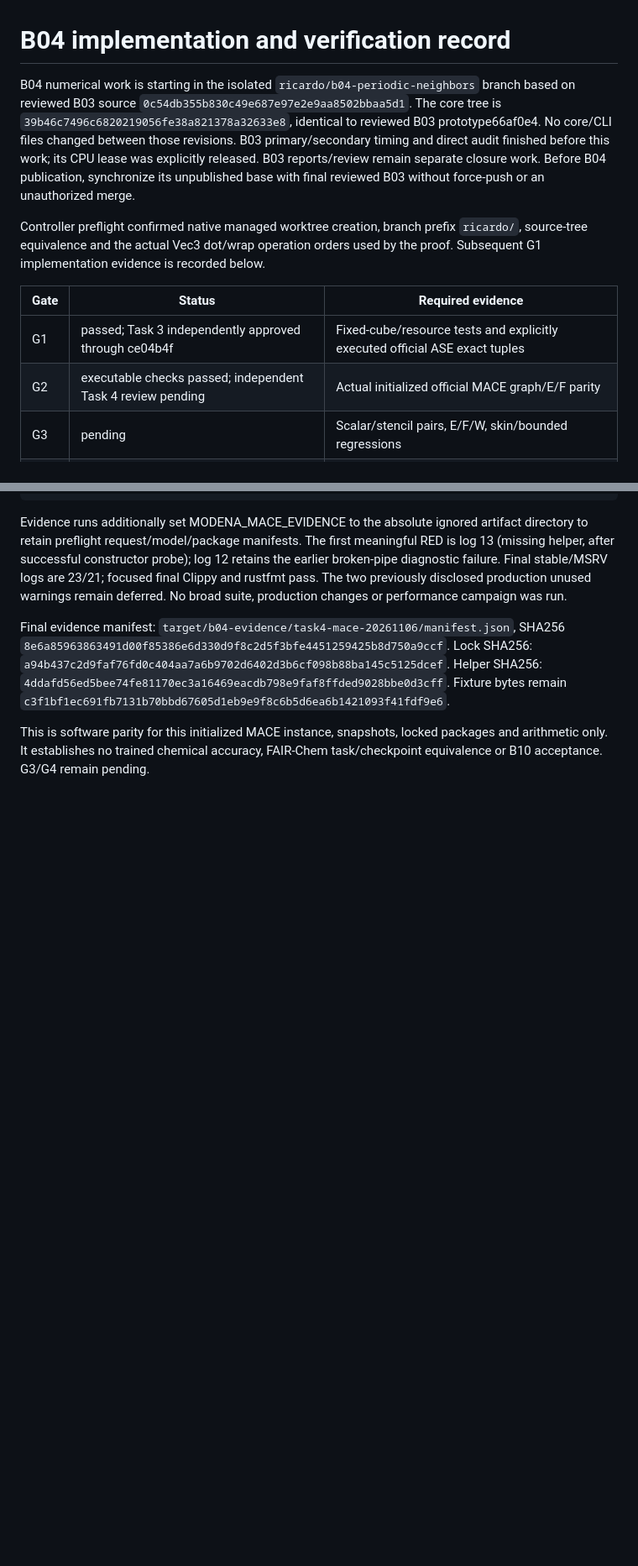
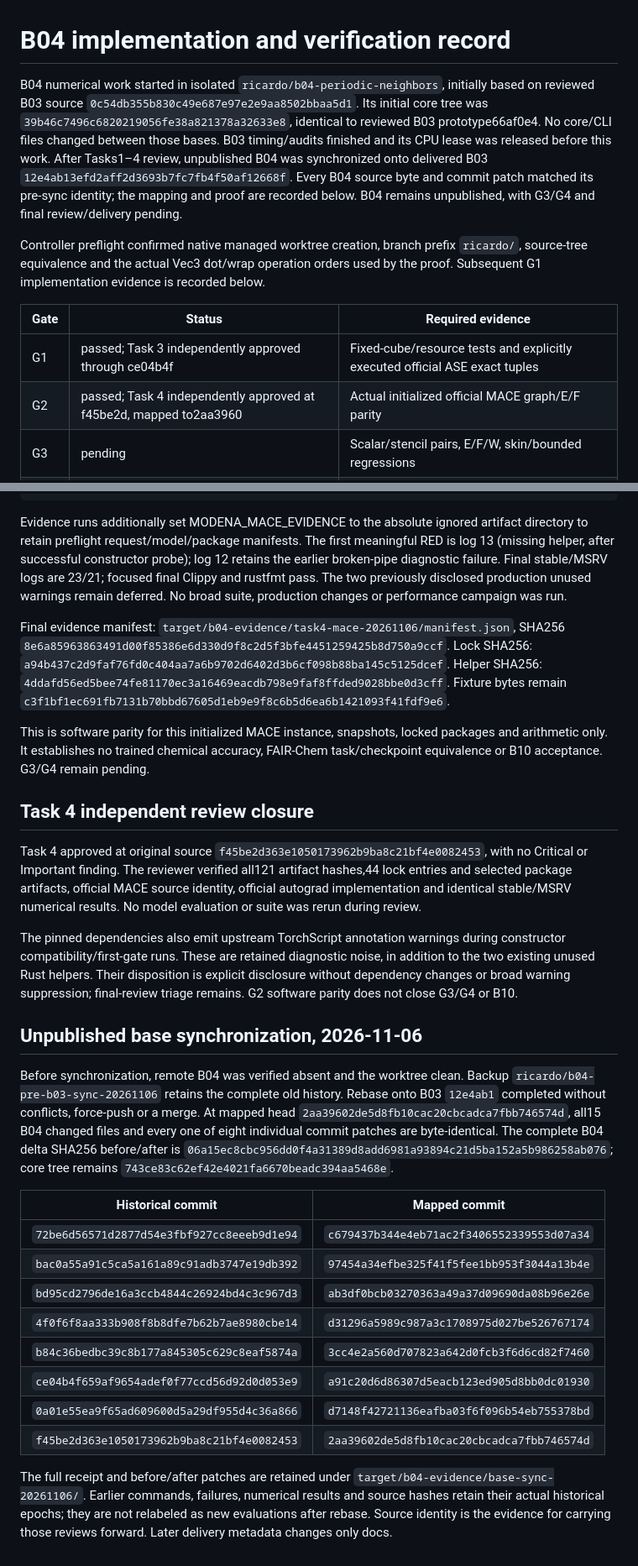
Before and after one commit to ricardoleal20/modena, a Markdown page: docs/B04_VERIFICATION.md, 2 parts joined by grey strips. Shown at 84% size. Drawn GitHub-style; blank space fills up the shorter version.

Commit message:
:memo: Record: MACE review and B04 base synchronization

```diff
--- a/docs/B04_VERIFICATION.md
+++ b/docs/B04_VERIFICATION.md
@@ -1,13 +1,14 @@
 # B04 implementation and verification record
 
-B04 numerical work is starting in the isolated `ricardo/b04-periodic-neighbors`
-branch based on reviewed B03 source `0c54db355b830c49e687e97e2e9aa8502bbaa5d1`.
-The core tree is `39b46c7496c6820219056fe38a821378a32633e8`, identical to reviewed
-B03 prototype66af0e4. No core/CLI files changed between those revisions.
-B03 primary/secondary timing and direct audit finished before this work; its
-CPU lease was explicitly released. B03 reports/review remain separate closure
-work. Before B04 publication, synchronize its unpublished base with final
-reviewed B03 without force-push or an unauthorized merge.
+B04 numerical work started in isolated `ricardo/b04-periodic-neighbors`,
+initially based on reviewed B03 source `0c54db355b830c49e687e97e2e9aa8502bbaa5d1`.
+Its initial core tree was `39b46c7496c6820219056fe38a821378a32633e8`, identical
+to reviewed B03 prototype66af0e4. No core/CLI files changed between those bases.
+B03 timing/audits finished and its CPU lease was released before this work.
+After Tasks1–4 review, unpublished B04 was synchronized onto delivered B03
+`12e4ab13efd2aff2d3693b7fc7fb4f50af12668f`. Every B04 source byte and commit
+patch matched its pre-sync identity; the mapping and proof are recorded below.
+B04 remains unpublished, with G3/G4 and final review/delivery pending.
 
 Controller preflight confirmed native managed worktree creation, branch prefix
 `ricardo/`, source-tree equivalence and the actual Vec3 dot/wrap operation
@@ -16,7 +17,7 @@ orders used by the proof. Subsequent G1 implementation evidence is recorded belo
 | Gate | Status | Required evidence |
 | --- | --- | --- |
 | G1 | passed; Task 3 independently approved through ce04b4f | Fixed-cube/resource tests and explicitly executed official ASE exact tuples |
-| G2 | executable checks passed; independent Task 4 review pending | Actual initialized official MACE graph/E/F parity |
+| G2 | passed; Task 4 independently approved at f45be2d, mapped to2aa3960 | Actual initialized official MACE graph/E/F parity |
 | G3 | pending | Scalar/stencil pairs, E/F/W, skin/bounded regressions |
 | G4 | pending | Paired complete-step benefit and fallback overhead |
 
@@ -279,3 +281,45 @@ Fixture bytes remain `c3f1bf1ec691fb7131b70bbd67605d1eb9e9f8c6b5d6ea6b1421093f41
 This is software parity for this initialized MACE instance, snapshots, locked
 packages and arithmetic only. It establishes no trained chemical accuracy,
 FAIR-Chem task/checkpoint equivalence or B10 acceptance. G3/G4 remain pending.
+
+## Task 4 independent review closure
+
+Task 4 approved at original source `f45be2d363e1050173962b9ba8c21bf4e0082453`,
+with no Critical or Important finding. The reviewer verified all121 artifact
+hashes,44 lock entries and selected package artifacts, official MACE source
+identity, official autograd implementation and identical stable/MSRV numerical
+results. No model evaluation or suite was rerun during review.
+
+The pinned dependencies also emit upstream TorchScript annotation warnings
+during constructor compatibility/first-gate runs. These are retained diagnostic
+noise, in addition to the two existing unused Rust helpers. Their disposition
+is explicit disclosure without dependency changes or broad warning suppression;
+final-review triage remains. G2 software parity does not close G3/G4 or B10.
+
+## Unpublished base synchronization, 2026-11-06
+
+Before synchronization, remote B04 was verified absent and the worktree clean.
+Backup `ricardo/b04-pre-b03-sync-20261106` retains the complete old history.
+Rebase onto B03 `12e4ab1` completed without conflicts, force-push or a merge.
+At mapped head `2aa39602de5d8fb10cac20cbcadca7fbb746574d`, all15 B04 changed
+files and every one of eight individual commit patches are byte-identical.
+The complete B04 delta SHA256 before/after is
+`06a15ec8cbc956dd0f4a31389d8add6981a93894c21d5ba152a5b986258ab076`;
+core tree remains `743ce83c62ef42e4021fa6670beadc394aa5468e`.
+
+| Historical commit | Mapped commit |
+| --- | --- |
+| `72be6d56571d2877d54e3fbf927cc8eeeb9d1e94` | `c679437b344e4eb71ac2f3406552339553d07a34` |
+| `bac0a55a91c5ca5a161a89c91adb3747e19db392` | `97454a34efbe325f41f5fee1bb953f3044a13b4e` |
+| `bd95cd2796de16a3ccb4844c26924bd4c3c967d3` | `ab3df0bcb03270363a49a37d09690da08b96e26e` |
+| `4f0f6f8aa333b908f8b8dfe7b62b7ae8980cbe14` | `d31296a5989c987a3c1708975d027be526767174` |
+| `b84c36bedbc39c8b177a845305c629c8eaf5874a` | `3cc4e2a560d707823a642d0fcb3f6d6cd82f7460` |
+| `ce04b4f659af9654adef0f77ccd56d92d0d053e9` | `a91c20d6d86307d5eacb123ed905d8bb0dc01930` |
+| `0a01e55ea9f65ad609600d5a29df955d4c36a866` | `d7148f42721136eafba03f6f096b54eb755378bd` |
+| `f45be2d363e1050173962b9ba8c21bf4e0082453` | `2aa39602de5d8fb10cac20cbcadca7fbb746574d` |
+
+The full receipt and before/after patches are retained under
+`target/b04-evidence/base-sync-20261106/`. Earlier commands, failures, numerical
+results and source hashes retain their actual historical epochs; they are not
+relabeled as new evaluations after rebase. Source identity is the evidence
+for carrying those reviews forward. Later delivery metadata changes only docs.
```
Also changed, not shown: other parts of docs/B04_VERIFICATION.md (+2 -1 lines), docs/CORE_RESEARCH_EXECUTION.md (+1 -1 lines), 1 other file.
